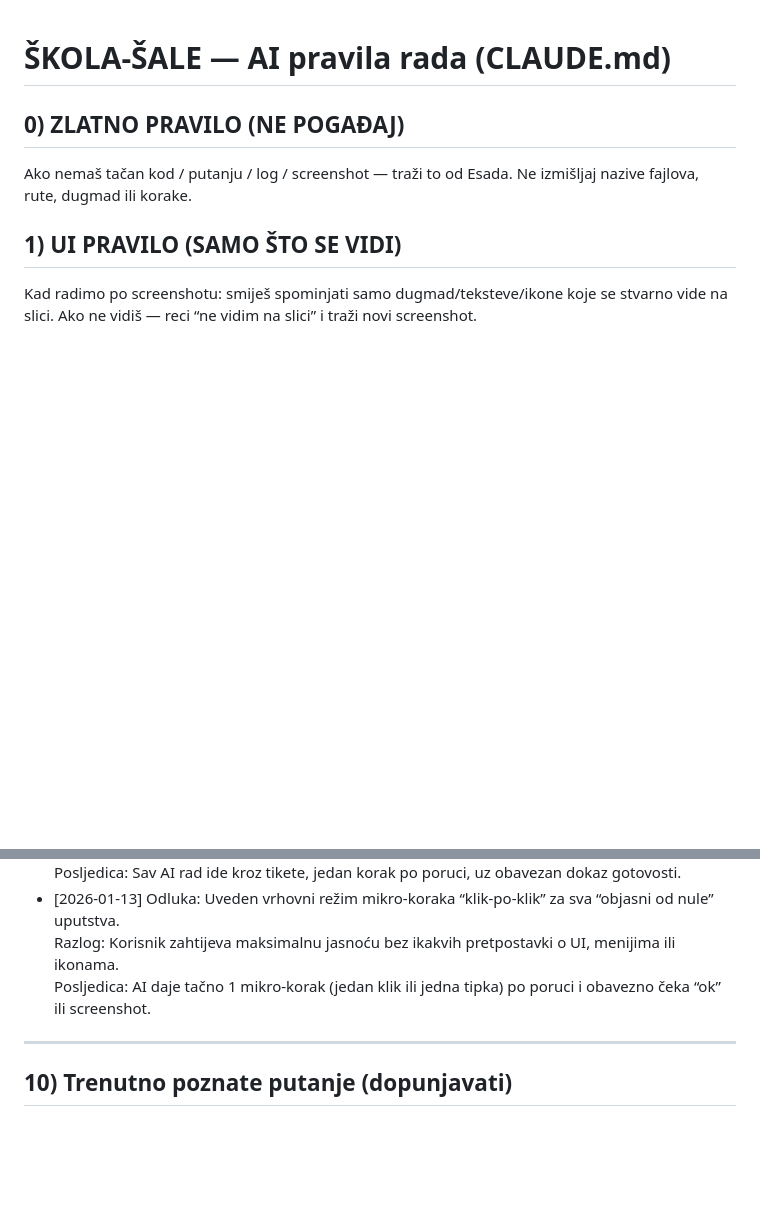
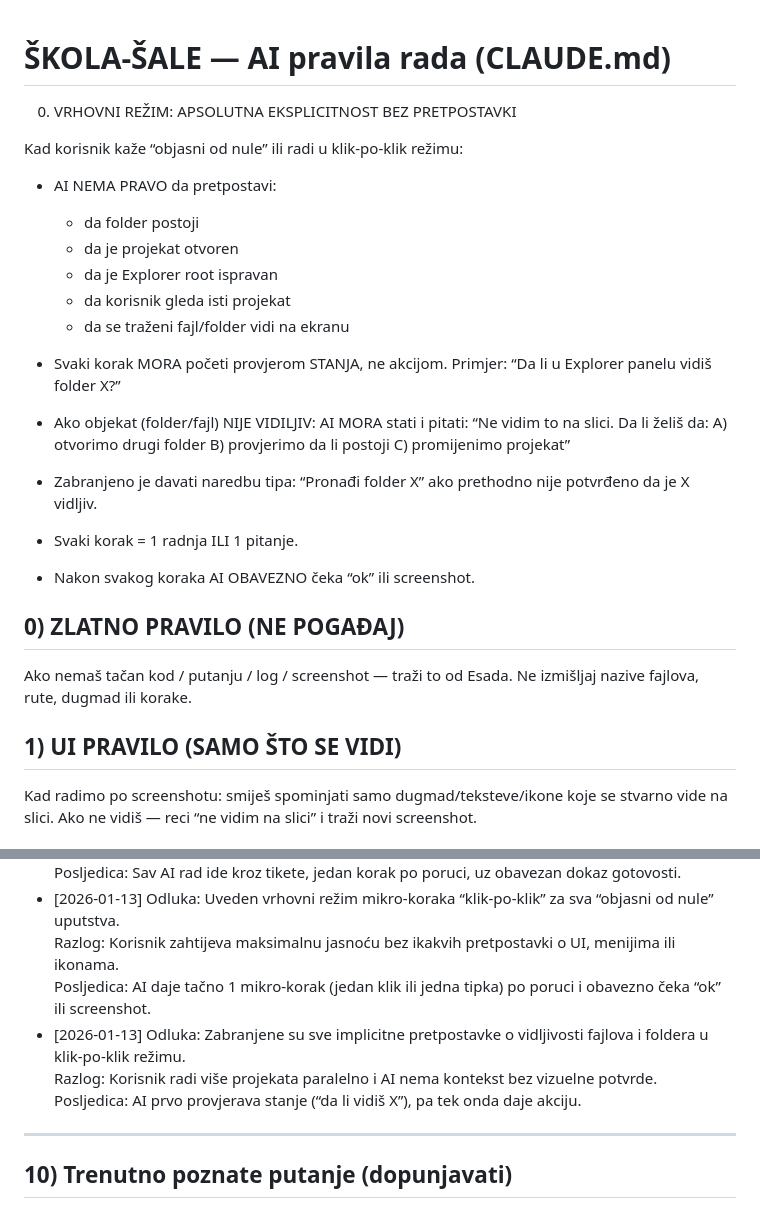
Before and after one commit to beges1958-create/skola-sale, a Markdown page: CLAUDE.md, 2 parts joined by grey strips. GitHub-like rendering; blank space fills up the shorter version.

Commit message:
docs: enforce absolute no-assumptions click-by-click prompt

```diff
--- a/CLAUDE.md
+++ b/CLAUDE.md
@@ -1,4 +1,33 @@
 # ŠKOLA-ŠALE — AI pravila rada (CLAUDE.md)
+0) VRHOVNI REŽIM: APSOLUTNA EKSPLICITNOST BEZ PRETPOSTAVKI
+
+Kad korisnik kaže “objasni od nule” ili radi u klik-po-klik režimu:
+
+- AI NEMA PRAVO da pretpostavi:
+  - da folder postoji
+  - da je projekat otvoren
+  - da je Explorer root ispravan
+  - da korisnik gleda isti projekat
+  - da se traženi fajl/folder vidi na ekranu
+
+- Svaki korak MORA početi provjerom STANJA, ne akcijom.
+  Primjer:
+  “Da li u Explorer panelu vidiš folder X?”
+
+- Ako objekat (folder/fajl) NIJE VIDILJIV:
+  AI MORA stati i pitati:
+  “Ne vidim to na slici. Da li želiš da:
+   A) otvorimo drugi folder
+   B) provjerimo da li postoji
+   C) promijenimo projekat”
+
+- Zabranjeno je davati naredbu tipa:
+  “Pronađi folder X”
+  ako prethodno nije potvrđeno da je X vidljiv.
+
+- Svaki korak = 1 radnja ILI 1 pitanje.
+- Nakon svakog koraka AI OBAVEZNO čeka “ok” ili screenshot.
+
 ## 0) ZLATNO PRAVILO (NE POGAĐAJ)
 Ako nemaš tačan kod / putanju / log / screenshot — traži to od Esada. Ne izmišljaj nazive fajlova, rute, dugmad ili korake.
 ## 1) UI PRAVILO (SAMO ŠTO SE VIDI)
@@ -204,6 +233,9 @@ Svaka važna odluka se upisuje ovdje:
 - [2026-01-13] Odluka: Uveden vrhovni režim mikro-koraka “klik-po-klik” za sva “objasni od nule” uputstva.
   Razlog: Korisnik zahtijeva maksimalnu jasnoću bez ikakvih pretpostavki o UI, menijima ili ikonama.
   Posljedica: AI daje tačno 1 mikro-korak (jedan klik ili jedna tipka) po poruci i obavezno čeka “ok” ili screenshot.
+- [2026-01-13] Odluka: Zabranjene su sve implicitne pretpostavke o vidljivosti fajlova i foldera u klik-po-klik režimu.
+  Razlog: Korisnik radi više projekata paralelno i AI nema kontekst bez vizuelne potvrde.
+  Posljedica: AI prvo provjerava stanje (“da li vidiš X”), pa tek onda daje akciju.
 
 
 ---
```
